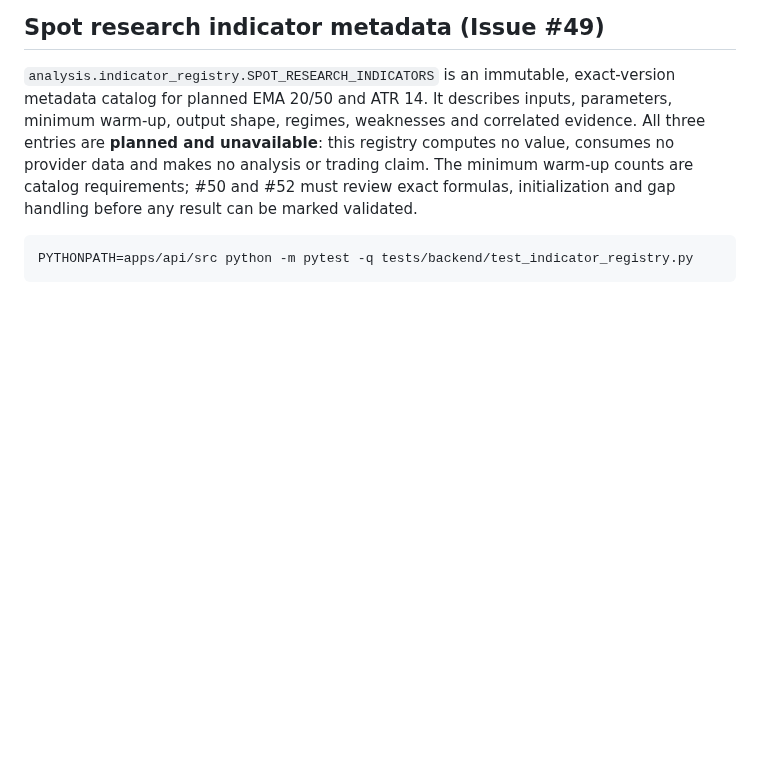
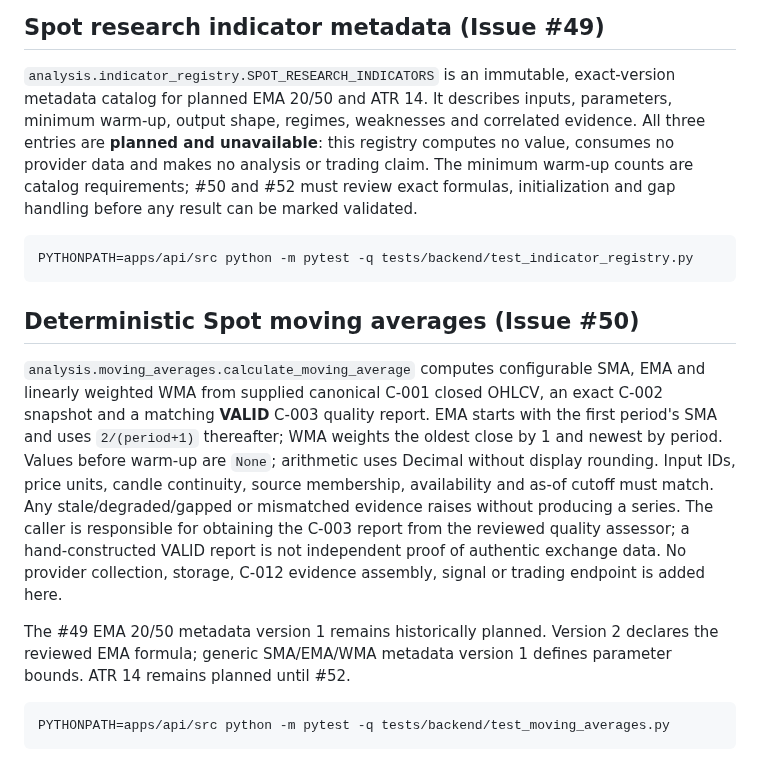
Before and after one commit to AnjanaKavinda/crypto-trading-ai-agent-platform, a Markdown page: apps/api/README.md, the part around the change. Drawn GitHub-style; blank space fills up the shorter version.

Commit message:
feat(analysis): update apps/api/README.md for #50

````diff
--- a/apps/api/README.md
+++ b/apps/api/README.md
@@ -359,3 +359,26 @@ initialization and gap handling before any result can be marked validated.
 ```bash
 PYTHONPATH=apps/api/src python -m pytest -q tests/backend/test_indicator_registry.py
 ```
+
+## Deterministic Spot moving averages (Issue #50)
+
+`analysis.moving_averages.calculate_moving_average` computes configurable SMA,
+EMA and linearly weighted WMA from supplied canonical C-001 closed OHLCV,
+an exact C-002 snapshot and a matching **VALID** C-003 quality report. EMA
+starts with the first period's SMA and uses `2/(period+1)` thereafter; WMA
+weights the oldest close by 1 and newest by period. Values before warm-up
+are `None`; arithmetic uses Decimal without display rounding. Input IDs,
+price units, candle continuity, source membership, availability and as-of
+cutoff must match. Any stale/degraded/gapped or mismatched evidence raises
+without producing a series. The caller is responsible for obtaining the C-003
+report from the reviewed quality assessor; a hand-constructed VALID report is
+not independent proof of authentic exchange data. No provider collection,
+storage, C-012 evidence assembly, signal or trading endpoint is added here.
+
+The #49 EMA 20/50 metadata version 1 remains historically planned. Version 2
+declares the reviewed EMA formula; generic SMA/EMA/WMA metadata version 1
+defines parameter bounds. ATR 14 remains planned until #52.
+
+```bash
+PYTHONPATH=apps/api/src python -m pytest -q tests/backend/test_moving_averages.py
+```
````
